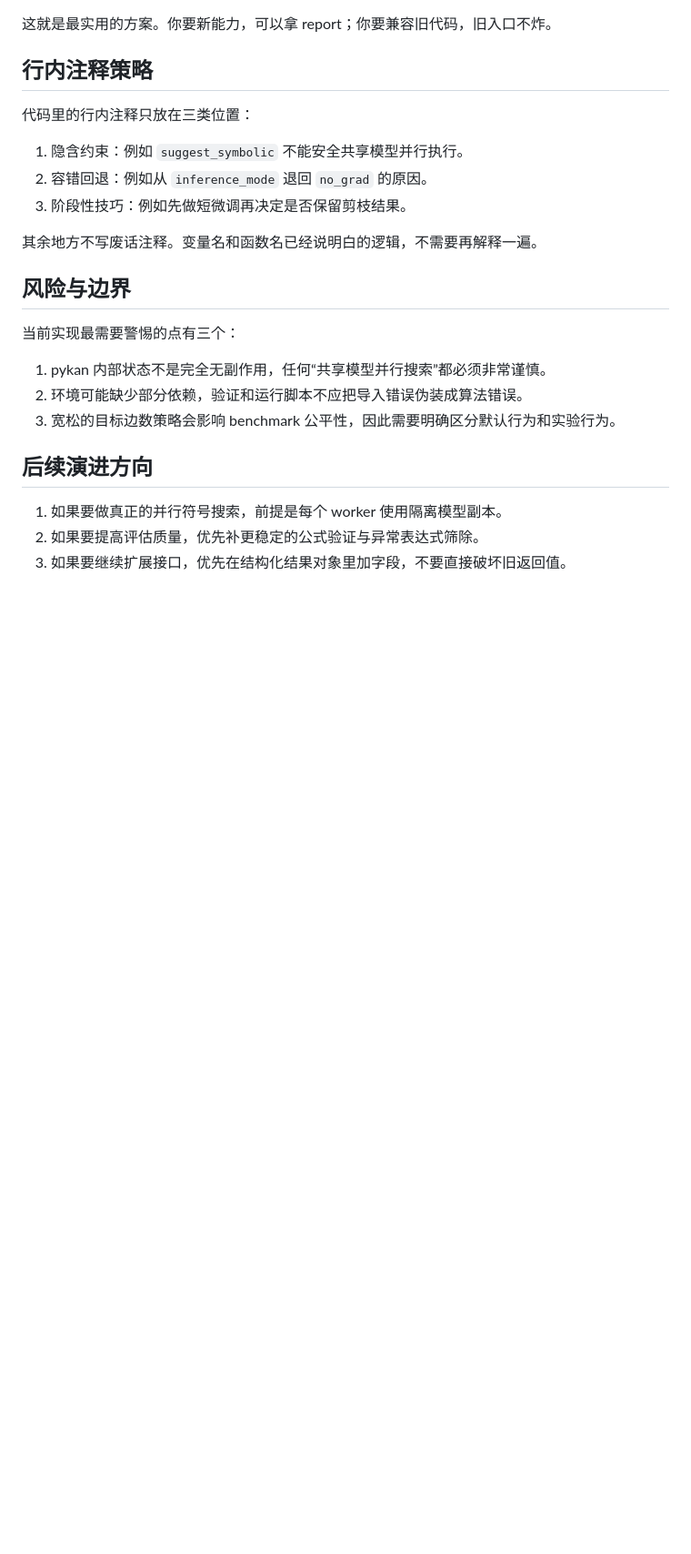
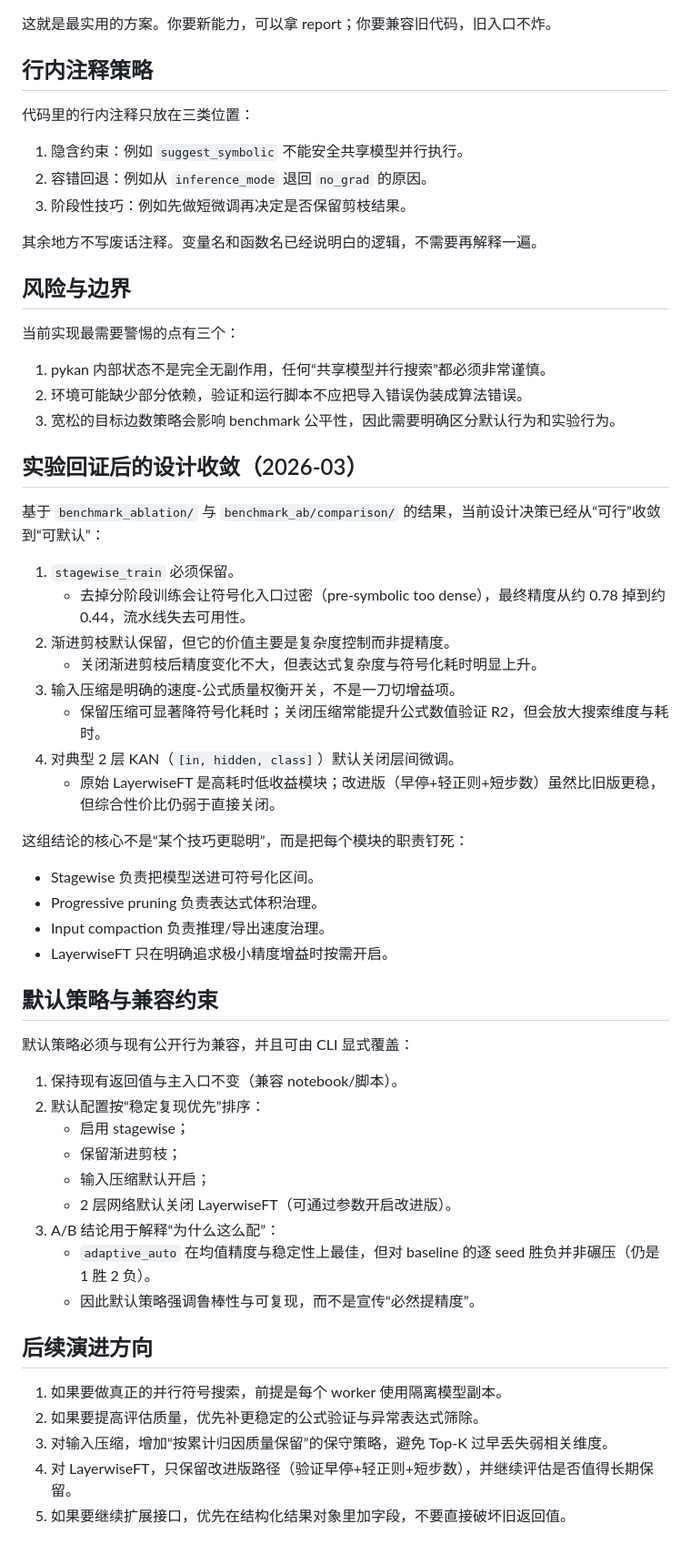
Before and after one commit to ccstudentcc/symkan-experiments, a Markdown page: docs/design.md, the part around the change. Shown at 91% size. Rendered like a GitHub page; blank space fills up the shorter version.

```diff
--- a/docs/design.md
+++ b/docs/design.md
@@ -108,8 +108,44 @@ $$
 2. 环境可能缺少部分依赖，验证和运行脚本不应把导入错误伪装成算法错误。
 3. 宽松的目标边数策略会影响 benchmark 公平性，因此需要明确区分默认行为和实验行为。
 
+## 实验回证后的设计收敛（2026-03）
+
+基于 `benchmark_ablation/` 与 `benchmark_ab/comparison/` 的结果，当前设计决策已经从“可行”收敛到“可默认”：
+
+1. `stagewise_train` 必须保留。
+    - 去掉分阶段训练会让符号化入口过密（pre-symbolic too dense），最终精度从约 0.78 掉到约 0.44，流水线失去可用性。
+2. 渐进剪枝默认保留，但它的价值主要是复杂度控制而非提精度。
+    - 关闭渐进剪枝后精度变化不大，但表达式复杂度与符号化耗时明显上升。
+3. 输入压缩是明确的速度-公式质量权衡开关，不是一刀切增益项。
+    - 保留压缩可显著降符号化耗时；关闭压缩常能提升公式数值验证 R2，但会放大搜索维度与耗时。
+4. 对典型 2 层 KAN（`[in, hidden, class]`）默认关闭层间微调。
+    - 原始 LayerwiseFT 是高耗时低收益模块；改进版（早停+轻正则+短步数）虽然比旧版更稳，但综合性价比仍弱于直接关闭。
+
+这组结论的核心不是“某个技巧更聪明”，而是把每个模块的职责钉死：
+
+- Stagewise 负责把模型送进可符号化区间。
+- Progressive pruning 负责表达式体积治理。
+- Input compaction 负责推理/导出速度治理。
+- LayerwiseFT 只在明确追求极小精度增益时按需开启。
+
+## 默认策略与兼容约束
+
+默认策略必须与现有公开行为兼容，并且可由 CLI 显式覆盖：
+
+1. 保持现有返回值与主入口不变（兼容 notebook/脚本）。
+2. 默认配置按“稳定复现优先”排序：
+    - 启用 stagewise；
+    - 保留渐进剪枝；
+    - 输入压缩默认开启；
+    - 2 层网络默认关闭 LayerwiseFT（可通过参数开启改进版）。
+3. A/B 结论用于解释“为什么这么配”：
+    - `adaptive_auto` 在均值精度与稳定性上最佳，但对 baseline 的逐 seed 胜负并非碾压（仍是 1 胜 2 负）。
+    - 因此默认策略强调鲁棒性与可复现，而不是宣传“必然提精度”。
+
 ## 后续演进方向
 
 1. 如果要做真正的并行符号搜索，前提是每个 worker 使用隔离模型副本。
 2. 如果要提高评估质量，优先补更稳定的公式验证与异常表达式筛除。
-3. 如果要继续扩展接口，优先在结构化结果对象里加字段，不要直接破坏旧返回值。
+3. 对输入压缩，增加“按累计归因质量保留”的保守策略，避免 Top-K 过早丢失弱相关维度。
+4. 对 LayerwiseFT，只保留改进版路径（验证早停+轻正则+短步数），并继续评估是否值得长期保留。
+5. 如果要继续扩展接口，优先在结构化结果对象里加字段，不要直接破坏旧返回值。
```
Also changed, not shown: docs/symkan_usage.md (+51 -7 lines).
